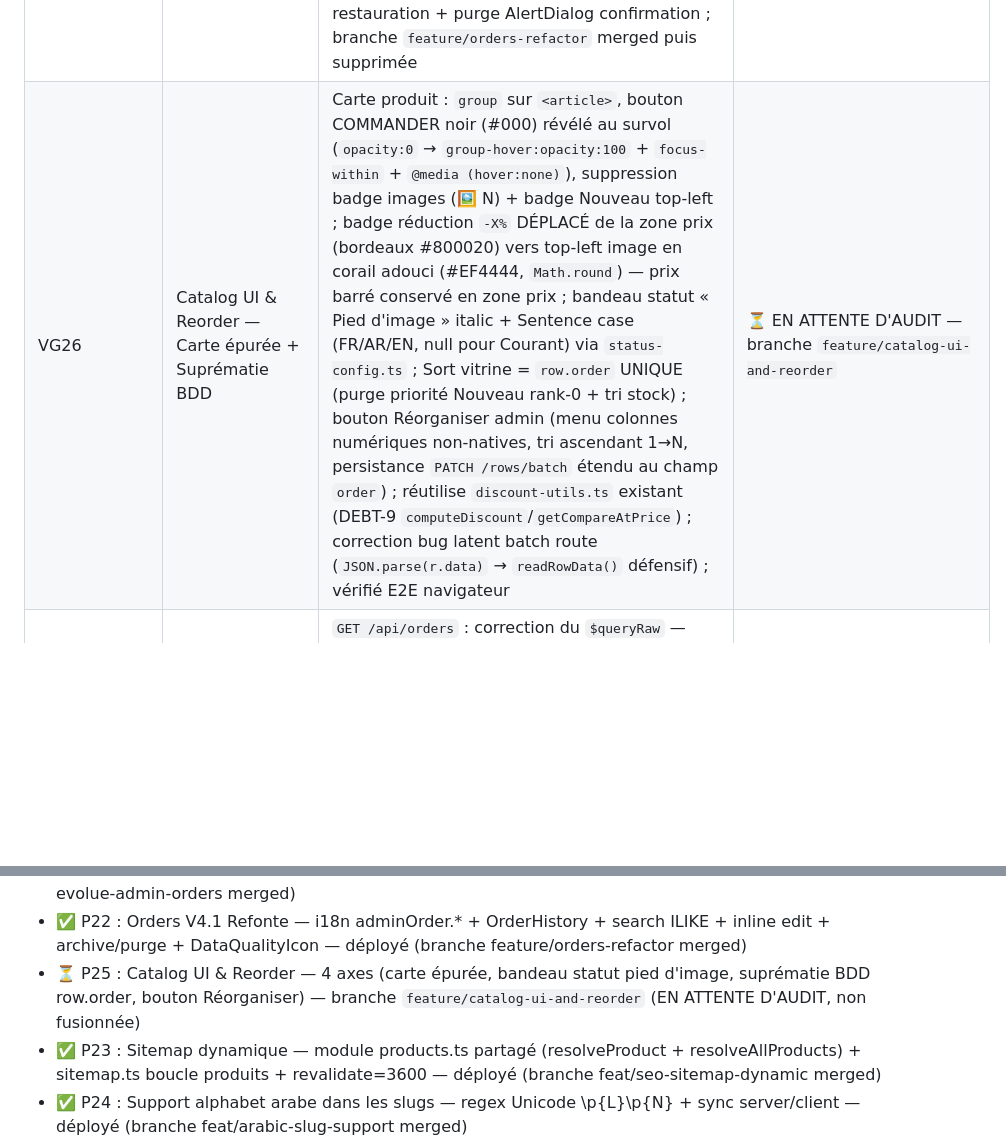
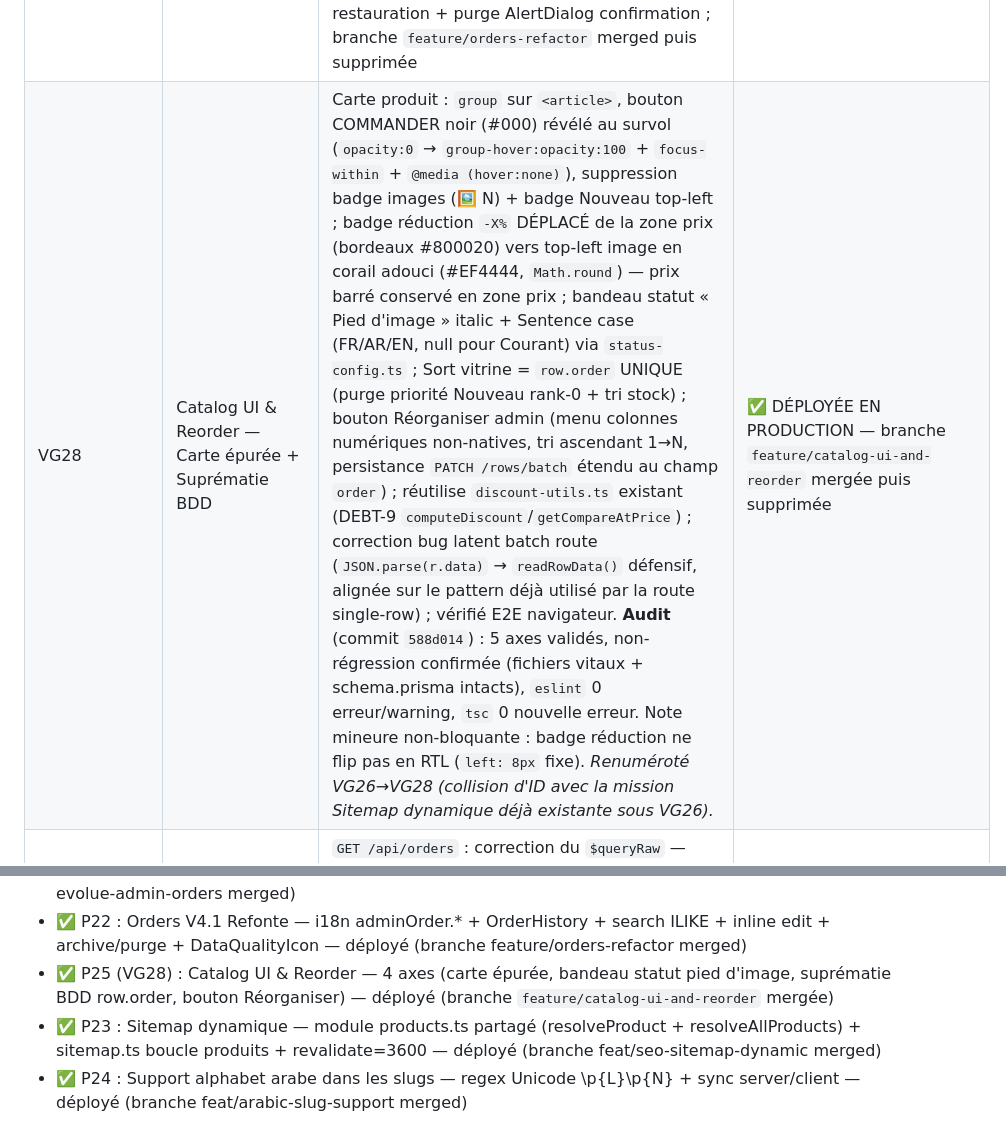
Before and after one commit to Litbro1517/abaya_collection_catalogue, a Markdown page: PROJECT_MAP.md, 2 parts joined by grey strips. Rendered like a GitHub page; blank space fills up the shorter version.

Commit message:
docs: VG28 (ex-VG26) / P25 ✅ DÉPLOYÉE EN PRODUCTION — Catalog UI & Reorder audité GO
Audit autonome (588d014) : 5 axes validés, non-régression confirmée,
lint/tsc propres. Renumérotation VG26→VG28 (collision d'ID avec la
mission Sitemap dynamique).

```diff
--- a/PROJECT_MAP.md
+++ b/PROJECT_MAP.md
@@ -167,7 +167,7 @@ src/
 | VG23 | Admin Orders — 4ème Pilier | `OrdersPillar` (KPI cards + table + filters + detail drawer) ; `OrdersTable` (@tanstack/react-table pattern + shadcn Table + Tabs status filter + search debounce) ; `OrderDetailSheet` (shadcn Sheet right-side + status update form + sonner toast) ; `OrderStatusBadge` (5 variants : pending/confirmed/shipped/delivered/cancelled) ; `PATCH /api/orders/[id]` (whitelist validation + `getCurrentAdmin()`) ; route `/admin/orders` (auth guard + redirect `?view=builder&pillar=orders`) ; `Pillar` type étendu (`'orders'`) ; BuilderShell 4ème icône ShoppingBag ; 34 clés i18n `adminOrder.*` × 3 locales ; zéro dépendance ajoutée (shadcn/ui + tanstack-table + date-fns existants) ; `CheckoutPage.tsx` NON touché (périmètre respecté) ; branche `evolue-admin-orders` merged puis supprimée | ✅ DÉPLOYÉ — BRANCHE MERGED |
 | VG24 | Sécurisation API Orders (Plan V2) | Middleware : `/api/orders` ajouté à `ADMIN_WRITE_ROUTES` + exemption `isPublicOrderCreation` (POST client COD) ; Handler GET liste : `getCurrentAdmin()` — bloque PII anonyme (401) ; Handler PATCH : `getCurrentAdmin()` — bloque update anonyme (401) ; GET `[id]` reste public (page Merci, cuid entropy) ; POST reste public (tunnel COD) ; Defense in depth : middleware Guard #4 + auth handler ; Tests curl validés : POST=201, GET_liste=401, PATCH=401, GET_id=404 (route accessible) ; branche `evolue-admin-orders` merged puis supprimée | ✅ DÉPLOYÉ — BRANCHE MERGED |
 | VG25 | Orders V4.1 — Refonte complète | i18n : 70 clés `adminOrder.*` (FR/EN/AR) + migration `order.*`→`adminOrder.*` (fix bug clés brutes) ; Prisma : `OrderHistory` (shadow table) + `Order.isDeleted` + `Order.deletedAt` (soft delete) ; Backend : GET search ILIKE + archived filter ; PATCH étendu (10 champs) + snapshot OrderHistory ; GET `/api/orders/[id]/history` ; POST restore field ; POST archive (delivered/confirmed only) ; POST restore bulk ; DELETE purge (10-day rule) ; GET export CSV (2 vues) ; Frontend : 7ème carte Dashboard + debounce corrigé (useRef) + Tabs active/archived + checkboxes + inline edit double-clic (pattern DataTable.tsx) + DataQualityIcon (vide/zéro/faible) + OrderDetailSheet historique diff rouge/vert + restauration + purge AlertDialog confirmation ; branche `feature/orders-refactor` merged puis supprimée | ✅ DÉPLOYÉ — CLÔTURÉ |
-| VG26 | Catalog UI & Reorder — Carte épurée + Suprématie BDD | Carte produit : `group` sur `<article>`, bouton COMMANDER noir (#000) révélé au survol (`opacity:0` → `group-hover:opacity:100` + `focus-within` + `@media (hover:none)`), suppression badge images (🖼️ N) + badge Nouveau top-left ; badge réduction `-X%` DÉPLACÉ de la zone prix (bordeaux #800020) vers top-left image en corail adouci (#EF4444, `Math.round`) — prix barré conservé en zone prix ; bandeau statut « Pied d'image » italic + Sentence case (FR/AR/EN, null pour Courant) via `status-config.ts` ; Sort vitrine = `row.order` UNIQUE (purge priorité Nouveau rank-0 + tri stock) ; bouton Réorganiser admin (menu colonnes numériques non-natives, tri ascendant 1→N, persistance `PATCH /rows/batch` étendu au champ `order`) ; réutilise `discount-utils.ts` existant (DEBT-9 `computeDiscount`/`getCompareAtPrice`) ; correction bug latent batch route (`JSON.parse(r.data)` → `readRowData()` défensif) ; vérifié E2E navigateur | ⏳ EN ATTENTE D'AUDIT — branche `feature/catalog-ui-and-reorder` |
+| VG28 | Catalog UI & Reorder — Carte épurée + Suprématie BDD | Carte produit : `group` sur `<article>`, bouton COMMANDER noir (#000) révélé au survol (`opacity:0` → `group-hover:opacity:100` + `focus-within` + `@media (hover:none)`), suppression badge images (🖼️ N) + badge Nouveau top-left ; badge réduction `-X%` DÉPLACÉ de la zone prix (bordeaux #800020) vers top-left image en corail adouci (#EF4444, `Math.round`) — prix barré conservé en zone prix ; bandeau statut « Pied d'image » italic + Sentence case (FR/AR/EN, null pour Courant) via `status-config.ts` ; Sort vitrine = `row.order` UNIQUE (purge priorité Nouveau rank-0 + tri stock) ; bouton Réorganiser admin (menu colonnes numériques non-natives, tri ascendant 1→N, persistance `PATCH /rows/batch` étendu au champ `order`) ; réutilise `discount-utils.ts` existant (DEBT-9 `computeDiscount`/`getCompareAtPrice`) ; correction bug latent batch route (`JSON.parse(r.data)` → `readRowData()` défensif, alignée sur le pattern déjà utilisé par la route single-row) ; vérifié E2E navigateur. **Audit** (commit `588d014`) : 5 axes validés, non-régression confirmée (fichiers vitaux + schema.prisma intacts), `eslint` 0 erreur/warning, `tsc` 0 nouvelle erreur. Note mineure non-bloquante : badge réduction ne flip pas en RTL (`left: 8px` fixe). *Renuméroté VG26→VG28 (collision d'ID avec la mission Sitemap dynamique déjà existante sous VG26).* | ✅ DÉPLOYÉE EN PRODUCTION — branche `feature/catalog-ui-and-reorder` mergée puis supprimée |
 | FX26 | Fix régressions V4.1.2 — Recherche cross-DB | `GET /api/orders` : correction du `$queryRaw` — `is_deleted = ${archived ? 1 : 0}` (integer SQLite) remplacé par `is_deleted = ${archived}` (booléen paramétré, compatible SQLite driver auto-conversion + PostgreSQL natif) ; commentaire mis à jour ; branche `feature/full-fix-v4.1.2` | ✅ CORRIGÉ — DÉPLOYÉ |
 | FX27 | Fix régressions V4.1.1 — Archivage cancelled | `POST /api/orders/archive` : ajout de `'cancelled'` dans le tableau `{ in: ['delivered', 'confirmed', 'cancelled'] }` ; message d'erreur utilisateur mis à jour pour refléter les 3 statuts éligibles ; branche `fix/orders-v4.1.1` | ✅ CORRIGÉ — DÉPLOYÉ |
 | FX28 | Fix régressions V4.1.1 — Badge i18n | `OrderStatusBadge.tsx` : suppression du champ `labelKey` obsolète (clés `order.status*` non existantes), ajout d'une prop `label?: string` (pattern controlled label) ; appelants mis à jour : `OrdersTable.tsx` L.340 et `OrderDetailSheet.tsx` L.124 passent `t(\`adminOrder.status_\${status}\`)` ; branche `fix/orders-v4.1.1` | ✅ CORRIGÉ — DÉPLOYÉ |
@@ -235,7 +235,7 @@ src/
 - ✅ P20 : Admin Orders 4ème Pilier — OrdersPillar + OrdersTable + OrderDetailSheet + PATCH endpoint + /admin/orders route + 34 clés i18n adminOrder.* — déployé (branche evolue-admin-orders merged)
 - ✅ P21 : Sécurisation API Orders (Plan V2) — middleware ADMIN_WRITE_ROUTES + exemption POST + getCurrentAdmin() GET liste + getCurrentAdmin() PATCH + tests curl validés — déployé (branche evolue-admin-orders merged)
 - ✅ P22 : Orders V4.1 Refonte — i18n adminOrder.* + OrderHistory + search ILIKE + inline edit + archive/purge + DataQualityIcon — déployé (branche feature/orders-refactor merged)
-- ⏳ P25 : Catalog UI & Reorder — 4 axes (carte épurée, bandeau statut pied d'image, suprématie BDD row.order, bouton Réorganiser) — branche `feature/catalog-ui-and-reorder` (EN ATTENTE D'AUDIT, non fusionnée)
+- ✅ P25 (VG28) : Catalog UI & Reorder — 4 axes (carte épurée, bandeau statut pied d'image, suprématie BDD row.order, bouton Réorganiser) — déployé (branche `feature/catalog-ui-and-reorder` mergée)
 - ✅ P23 : Sitemap dynamique — module products.ts partagé (resolveProduct + resolveAllProducts) + sitemap.ts boucle produits + revalidate=3600 — déployé (branche feat/seo-sitemap-dynamic merged)
 - ✅ P24 : Support alphabet arabe dans les slugs — regex Unicode \p{L}\p{N} + sync server/client — déployé (branche feat/arabic-slug-support merged)
 
```
